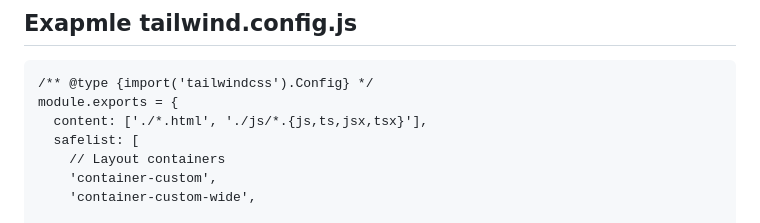
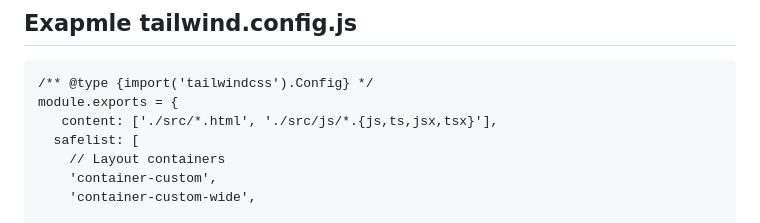
Before and after one commit to ovcharovcoder/TailwindCSS-4-Start-Simple, a Markdown page: README.md, the part around the change. Drawn GitHub-style.

````diff
--- a/README.md
+++ b/README.md
@@ -67,7 +67,7 @@ src/
 ```
 /** @type {import('tailwindcss').Config} */
 module.exports = {
-  content: ['./*.html', './js/*.{js,ts,jsx,tsx}'],
+   content: ['./src/*.html', './src/js/*.{js,ts,jsx,tsx}'],
   safelist: [
     // Layout containers
     'container-custom',
````
